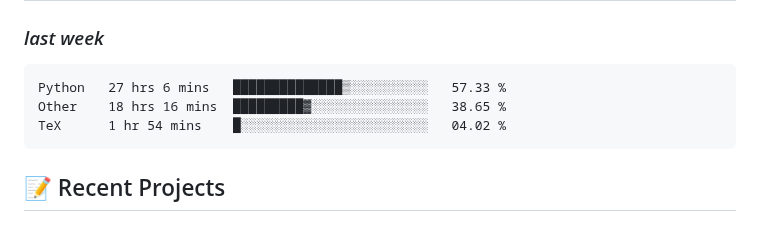
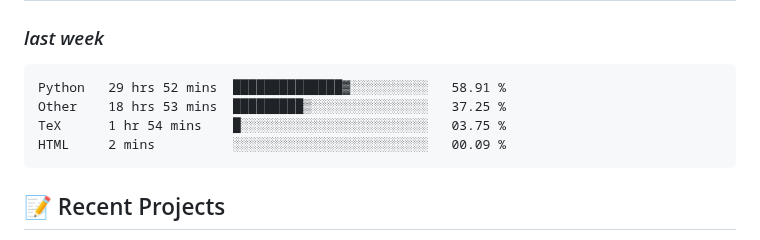
Before and after one commit to alie8096/alie8096, a Markdown page: README.md, the part around the change. Rendered like a GitHub page.

Commit message:
Updated waka-readme graph with new metrics

````diff
--- a/README.md
+++ b/README.md
@@ -43,9 +43,10 @@ Welcome to my GitHub profile! I'm passionate about coding and enjoy working with
 <!--START_SECTION:waka-->
 
 ```txt
-Python   27 hrs 6 mins   ██████████████▒░░░░░░░░░░   57.33 %
-Other    18 hrs 16 mins  █████████▓░░░░░░░░░░░░░░░   38.65 %
-TeX      1 hr 54 mins    █░░░░░░░░░░░░░░░░░░░░░░░░   04.02 %
+Python   29 hrs 52 mins  ██████████████▓░░░░░░░░░░   58.91 %
+Other    18 hrs 53 mins  █████████▒░░░░░░░░░░░░░░░   37.25 %
+TeX      1 hr 54 mins    █░░░░░░░░░░░░░░░░░░░░░░░░   03.75 %
+HTML     2 mins          ░░░░░░░░░░░░░░░░░░░░░░░░░   00.09 %
 ```
 
 <!--END_SECTION:waka-->
````
